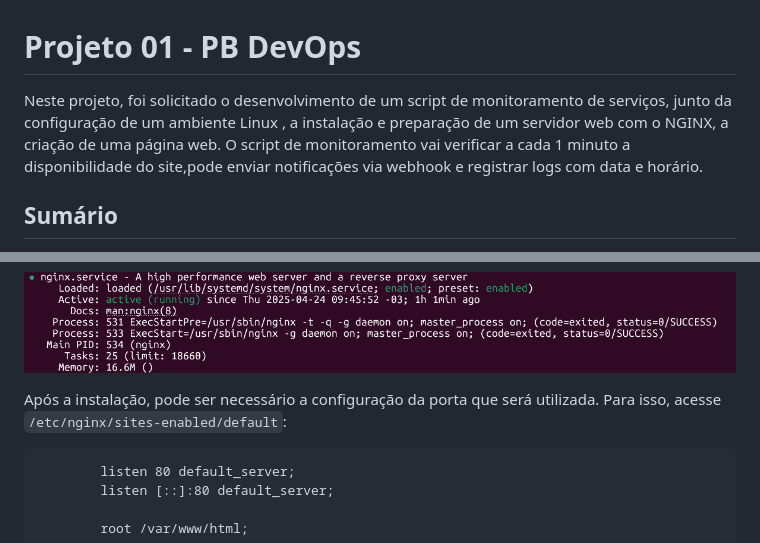
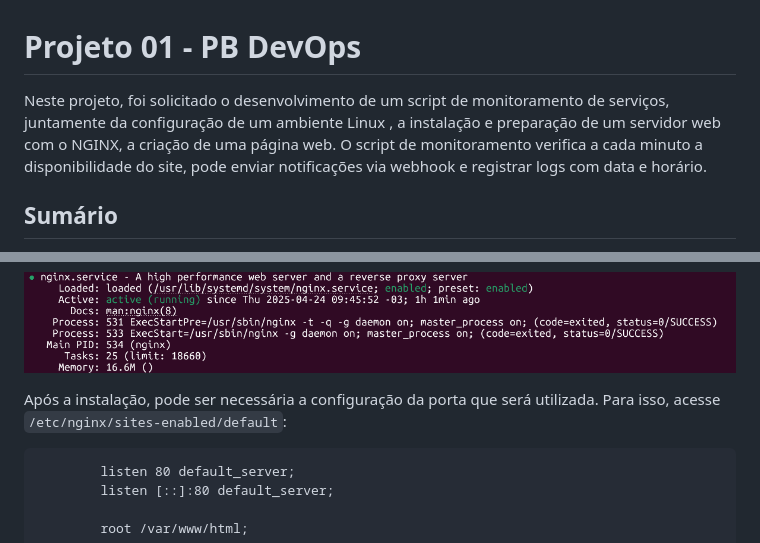
Before and after one commit to yuri-ferreira/projetomonitorar, a Markdown page: README.md, 2 parts joined by grey strips. GitHub-like rendering.

````diff
--- a/README.md
+++ b/README.md
@@ -1,5 +1,5 @@
 # Projeto 01 - PB DevOps
-<p>Neste projeto, foi solicitado o desenvolvimento de um script de monitoramento de serviços, junto da configuração de um ambiente Linux , a instalação e preparação de um servidor web com o NGINX, a criação de uma página web. O script de monitoramento vai verificar a cada 1 minuto a disponibilidade do site,pode enviar notificações via webhook e registrar logs com data e horário.
+<p>Neste projeto, foi solicitado o desenvolvimento de um script de monitoramento de serviços, juntamente da configuração de um ambiente Linux , a instalação e preparação de um servidor web com o NGINX, a criação de uma página web. O script de monitoramento verifica a cada minuto a disponibilidade do site, pode enviar notificações via webhook e registrar logs com data e horário.
 </p>
 
 ## Sumário
@@ -35,7 +35,7 @@ ___
 
 ![Status do NGINX](imgs/nginx.png)
 
- Após a instalação, pode ser necessário a configuração da porta que será utilizada. Para isso, acesse ```/etc/nginx/sites-enabled/default```:
+ Após a instalação, pode ser necessária a configuração da porta que será utilizada. Para isso, acesse ```/etc/nginx/sites-enabled/default```:
 
 ```server {
         listen 80 default_server;
````
